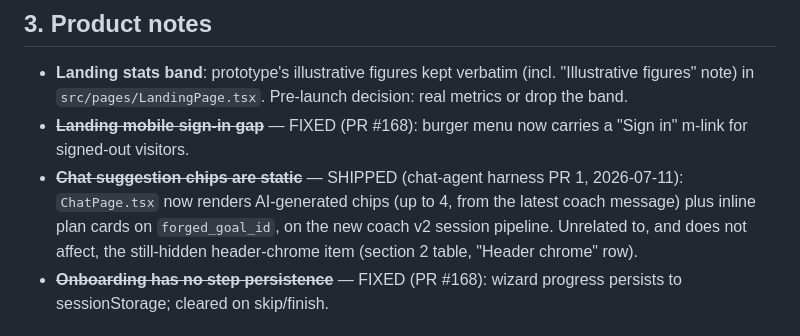
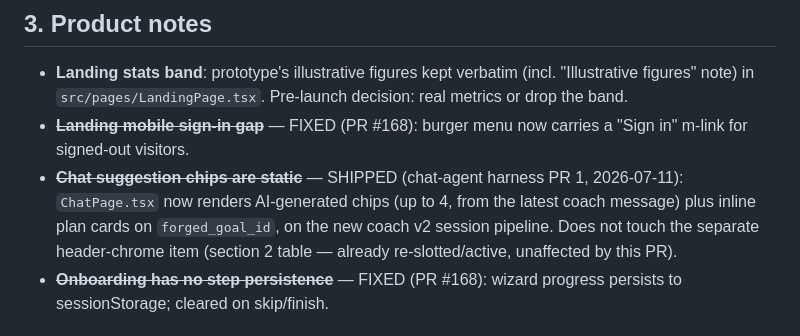
Before and after one commit to Samat-ai/goalforge, a Markdown page: apps/web/DEFERRED.md, the part around the change. GitHub-like rendering.

Commit message:
fix(docs): correct header-chrome status in DEFERRED.md chat-chips note
Header chrome was already re-slotted/active (section 2), not hidden — the
chat-chips SHIPPED note wrongly called it "still-hidden".

```diff
--- a/apps/web/DEFERRED.md
+++ b/apps/web/DEFERRED.md
@@ -54,8 +54,8 @@ extras. Zero-consumer rule families were deleted in Task 9.
 - ~~**Chat suggestion chips are static**~~ — SHIPPED (chat-agent harness PR 1,
   2026-07-11): `ChatPage.tsx` now renders AI-generated chips (up to 4, from
   the latest coach message) plus inline plan cards on `forged_goal_id`, on
-  the new coach v2 session pipeline. Unrelated to, and does not affect, the
-  still-hidden header-chrome item (section 2 table, "Header chrome" row).
+  the new coach v2 session pipeline. Does not touch the separate header-chrome
+  item (section 2 table — already re-slotted/active, unaffected by this PR).
 - ~~**Onboarding has no step persistence**~~ — FIXED (PR #168): wizard progress
   persists to sessionStorage; cleared on skip/finish.
 
```
